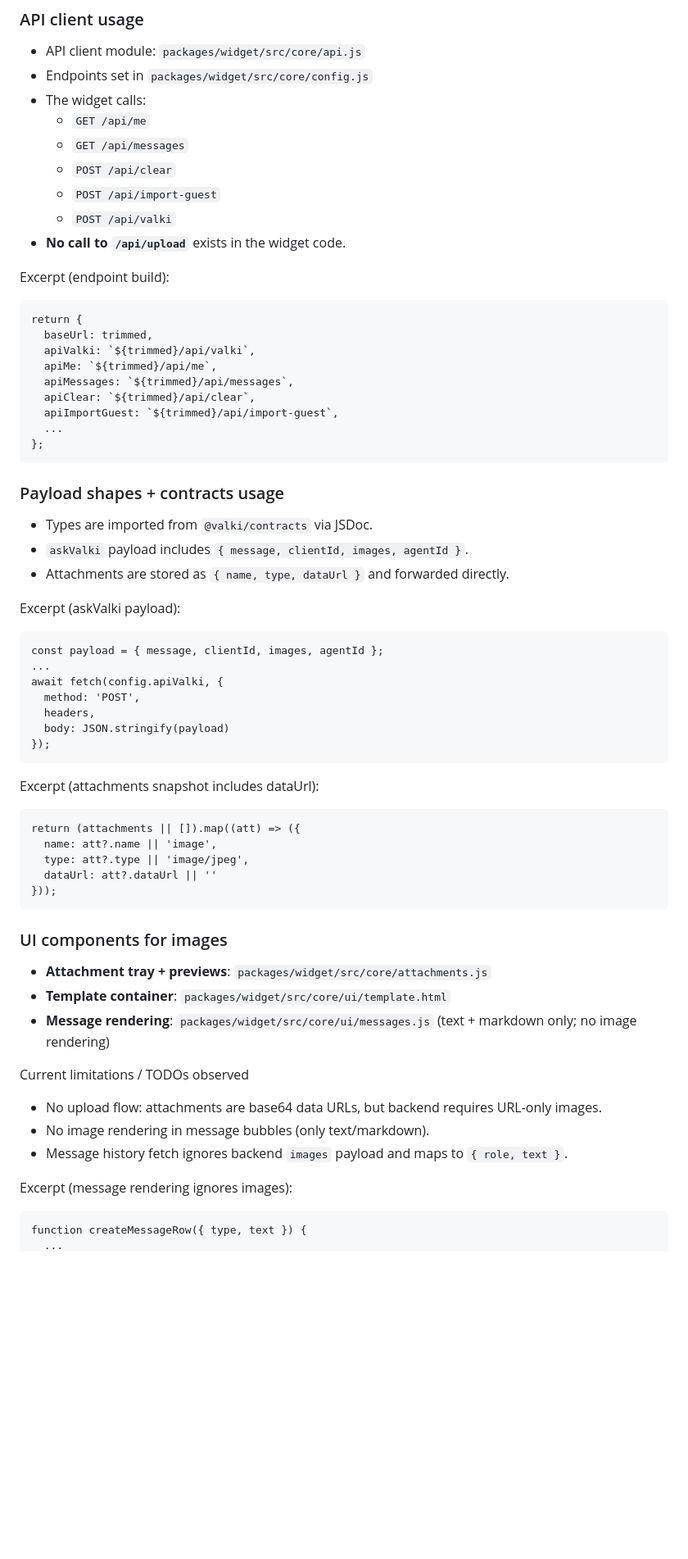
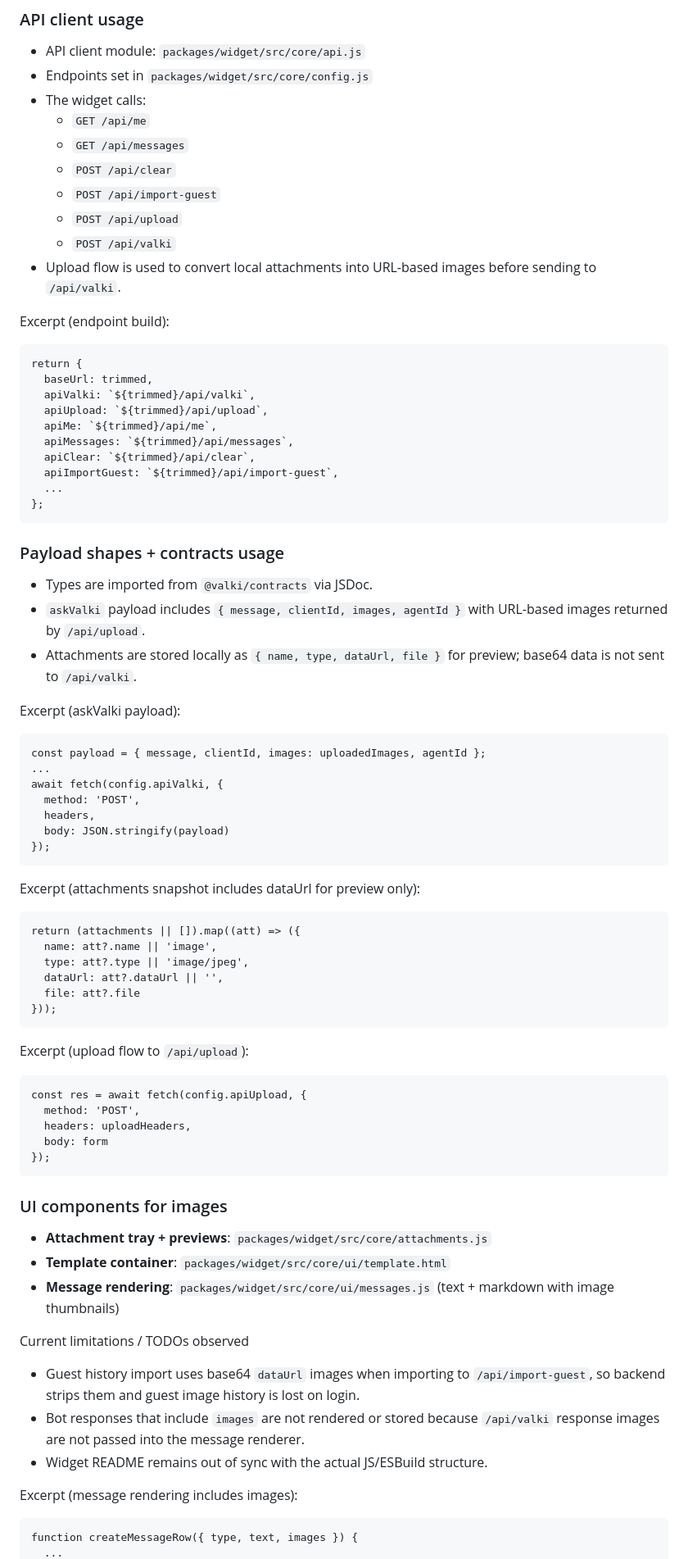
Before and after one commit to Knukie/Vichat-monorepo, a Markdown page: AUDIT.md, the part around one of its changes. Shown at 82% size. Drawn GitHub-style; blank space fills up the shorter version.

Commit message:
Update audit findings for widget uploads

````diff
--- a/AUDIT.md
+++ b/AUDIT.md
@@ -187,14 +188,16 @@ return res.status(500).json({ error: "ksshh… Internal backend error", requestI
   - `GET /api/messages`
   - `POST /api/clear`
   - `POST /api/import-guest`
+  - `POST /api/upload`
   - `POST /api/valki`
-- **No call to `/api/upload`** exists in the widget code.
+- Upload flow is used to convert local attachments into URL-based images before sending to `/api/valki`.
 
 Excerpt (endpoint build):
 ```
 return {
   baseUrl: trimmed,
   apiValki: `${trimmed}/api/valki`,
+  apiUpload: `${trimmed}/api/upload`,
   apiMe: `${trimmed}/api/me`,
   apiMessages: `${trimmed}/api/messages`,
   apiClear: `${trimmed}/api/clear`,
@@ -205,12 +208,12 @@ return {
 
 ### Payload shapes + contracts usage
 - Types are imported from `@valki/contracts` via JSDoc.
-- `askValki` payload includes `{ message, clientId, images, agentId }`.
-- Attachments are stored as `{ name, type, dataUrl }` and forwarded directly.
+- `askValki` payload includes `{ message, clientId, images, agentId }` with URL-based images returned by `/api/upload`.
+- Attachments are stored locally as `{ name, type, dataUrl, file }` for preview; base64 data is not sent to `/api/valki`.
 
 Excerpt (askValki payload):
 ```
-const payload = { message, clientId, images, agentId };
+const payload = { message, clientId, images: uploadedImages, agentId };
 ...
 await fetch(config.apiValki, {
   method: 'POST',
@@ -219,26 +222,36 @@ await fetch(config.apiValki, {
 });
 ```
 
-Excerpt (attachments snapshot includes dataUrl):
+Excerpt (attachments snapshot includes dataUrl for preview only):
 ```
 return (attachments || []).map((att) => ({
   name: att?.name || 'image',
   type: att?.type || 'image/jpeg',
-  dataUrl: att?.dataUrl || ''
+  dataUrl: att?.dataUrl || '',
+  file: att?.file
 }));
+```
+
+Excerpt (upload flow to `/api/upload`):
+```
+const res = await fetch(config.apiUpload, {
+  method: 'POST',
+  headers: uploadHeaders,
+  body: form
+});
 ```
 
 ### UI components for images
 - **Attachment tray + previews**: `packages/widget/src/core/attachments.js`
 - **Template container**: `packages/widget/src/core/ui/template.html`
-- **Message rendering**: `packages/widget/src/core/ui/messages.js` (text + markdown only; no image rendering)
+- **Message rendering**: `packages/widget/src/core/ui/messages.js` (text + markdown with image thumbnails)
 
 Current limitations / TODOs observed
-- No upload flow: attachments are base64 data URLs, but backend requires URL-only images.
-- No image rendering in message bubbles (only text/markdown).
-- Message history fetch ignores backend `images` payload and maps to `{ role, text }`.
+- Guest history import uses base64 `dataUrl` images when importing to `/api/import-guest`, so backend strips them and guest image history is lost on login.
+- Bot responses that include `images` are not rendered or stored because `/api/valki` response images are not passed into the message renderer.
+- Widget README remains out of sync with the actual JS/ESBuild structure.
 
-Excerpt (message rendering ignores images):
+Excerpt (message rendering includes images):
 ```
-function createMessageRow({ type, text }) {
+function createMessageRow({ type, text, images }) {
   ...
````
Also changed, not shown: other parts of AUDIT.md (+35 -38 lines).
